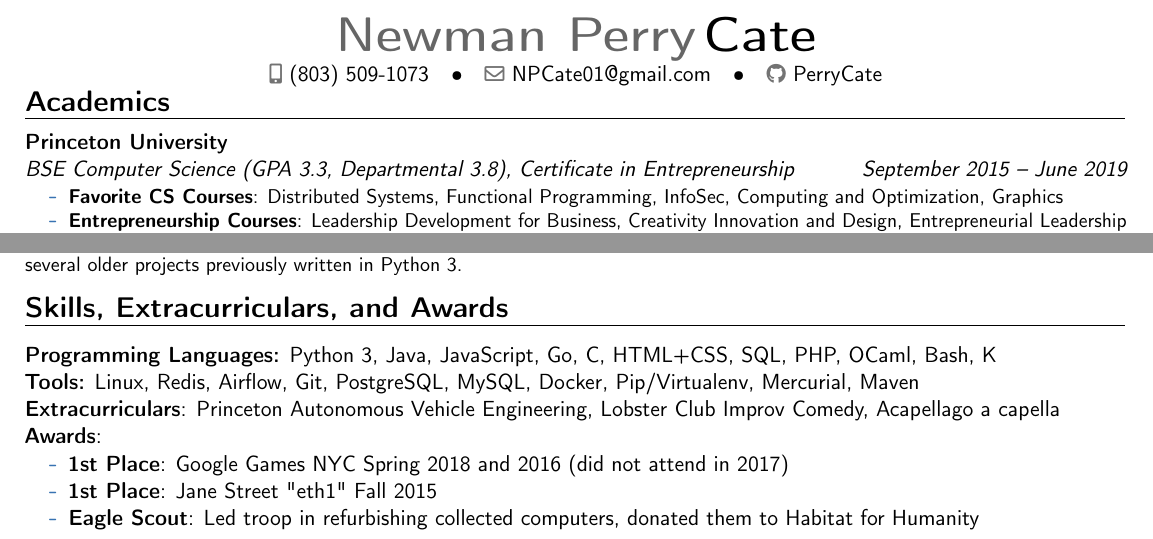
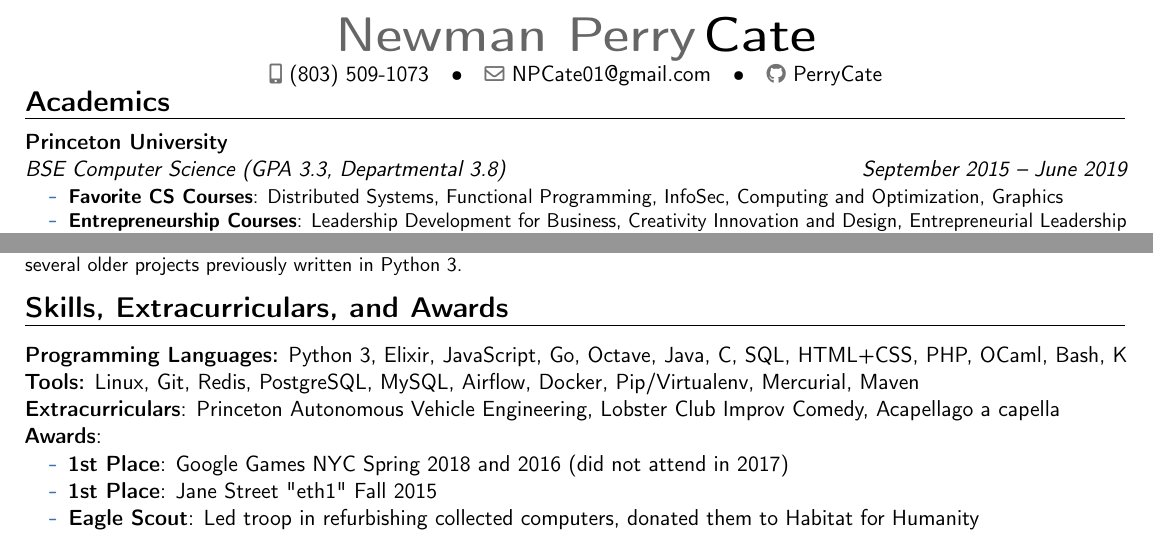
Before and after one commit to TheGuyWithTheFace/resume, a LaTeX CV (perry_cate_resume.tex): two parts of page 1 of 2, joined at a grey line, cut so that both start at the same text. Compiled offline with pdfLaTeX.

Commit message:
Added Elixir and Octave to programming languages

```diff
--- a/perry_cate_resume.tex
+++ b/perry_cate_resume.tex
@@ -50,7 +50,7 @@
 
 \section{Academics}
 
-\cventry{September 2015 -- June 2019}{BSE Computer Science (GPA 3.3, Departmental 3.8), Certificate in Entrepreneurship}{Princeton University}{}{}{
+\cventry{September 2015 -- June 2019}{BSE Computer Science (GPA 3.3, Departmental 3.8)}{Princeton University}{}{}{
 \begin{itemize}
     \item[]\begin{itemize}
 \item{\textbf{Favorite CS Courses}: Distributed Systems, Functional Programming, InfoSec, Computing and Optimization, Graphics}
@@ -112,9 +112,9 @@
 \vspace{-5pt}
 \section{Skills, Extracurriculars, and Awards}
 
-\textbf{Programming Languages:} Python 3, Java, JavaScript, Go, C, HTML+CSS, SQL, PHP, OCaml, Bash, K
+\textbf{Programming Languages:} Python 3, Elixir, JavaScript, Go, Octave, Java, C, SQL, HTML+CSS, PHP, OCaml, Bash, K
 
-\textbf{Tools:} Linux, Redis, Airflow, Git, PostgreSQL, MySQL, Docker, Pip/Virtualenv, Mercurial, Maven
+\textbf{Tools:} Linux, Git, Redis, PostgreSQL, MySQL, Airflow, Docker, Pip/Virtualenv, Mercurial, Maven
 
 \textbf{Extracurriculars}: Princeton Autonomous Vehicle Engineering, Lobster Club Improv Comedy, Acapellago a capella
 %\item{NavTalent talent network, associate}
```
Also changed, not shown: perry_cate_resume.pdf.
